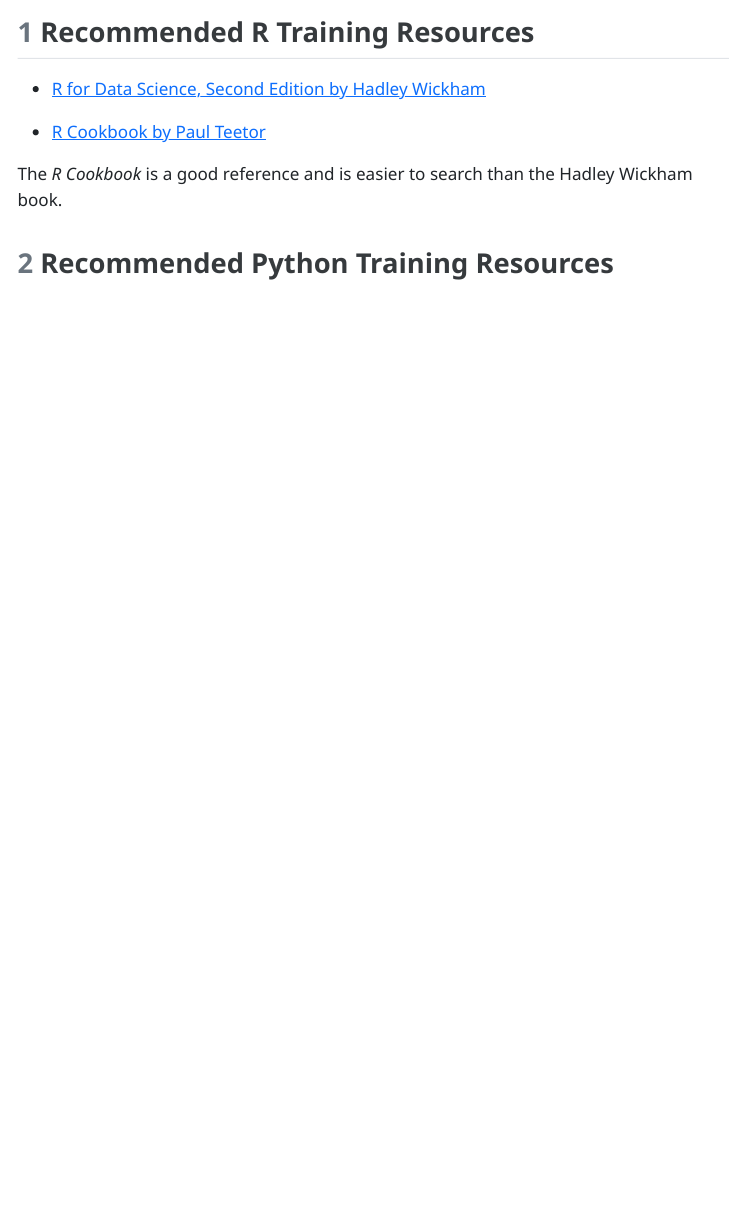
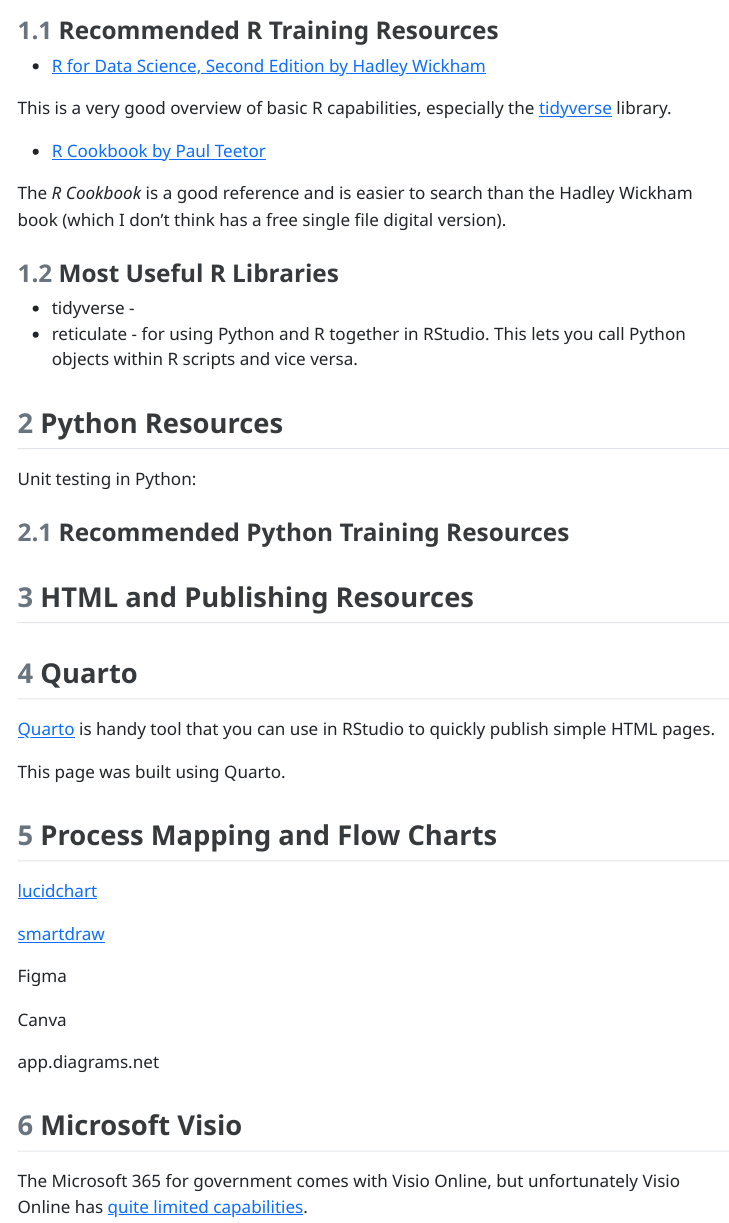
Before and after one commit to celestewallace-cdc/data-science-notes, a Quarto document (index.qmd): the page in a window 1100 px wide, from 130 px down before the commit and from 200 px down after it, so that both start at the same text. The pictures show the output file index.html that the author committed with the source, opened offline; menus at the side of the page are left out.

Commit message:
Adding flow chart diagram resources

```diff
--- a/index.qmd
+++ b/index.qmd
@@ -3,7 +3,8 @@
 number-sections: true
 execute:
   echo: false
-date: 2024-07-19
+date: last-modified
+date-format: YYYY-MM-DD
 format:
   html:
     toc: true
@@ -13,12 +14,52 @@
     code-fold: true
 ---
 
-## Recommended R Training Resources
+## R Resources
+
+### Recommended R Training Resources
 
 -   [R for Data Science, Second Edition by Hadley Wickham](https://r4ds.hadley.nz/ "R for Data Science, Second Edition by Hadley Wickham")
 
+This is a very good overview of basic R capabilities, especially the [tidyverse](https://tidyverse.tidyverse.org/) library.
+
 -   [R Cookbook by Paul Teetor](https://www.oreilly.com/library/view/r-cookbook/9780596809287/ "R Cookbook by Paul Teetor")
 
-The *R Cookbook* is a good reference and is easier to search than the Hadley Wickham book.
+The *R Cookbook* is a good reference and is easier to search than the Hadley Wickham book (which I don't think has a free single file digital version).
 
-## Recommended Python Training Resources
+### Most Useful R Libraries
+
+- tidyverse -
+- reticulate - for using Python and R together in RStudio. This lets you call
+Python objects within R scripts and vice versa.
+
+
+## Python Resources
+
+Unit testing in Python:
+
+### Recommended Python Training Resources
+
+## HTML and Publishing Resources
+
+## Quarto
+
+[Quarto](https://quarto.org/docs/reference/) is handy tool that you can use
+in RStudio to quickly publish simple HTML pages.
+
+This page was built using Quarto.
+
+## Process Mapping and Flow Charts
+
+[lucidchart](https://www.lucidchart.com/)
+
+[smartdraw](https://www.smartdraw.com/)
+
+Figma
+
+Canva
+
+app.diagrams.net
+
+## Microsoft Visio
+
+The Microsoft 365 for government comes with Visio Online, but unfortunately Visio Online has [quite limited capabilities](https://support.microsoft.com/en-us/office/visio-for-the-web-faq-e6647040-2fca-42ec-9fa5-d16a4e39e0ee).
```
Also changed, not shown: index.html.
